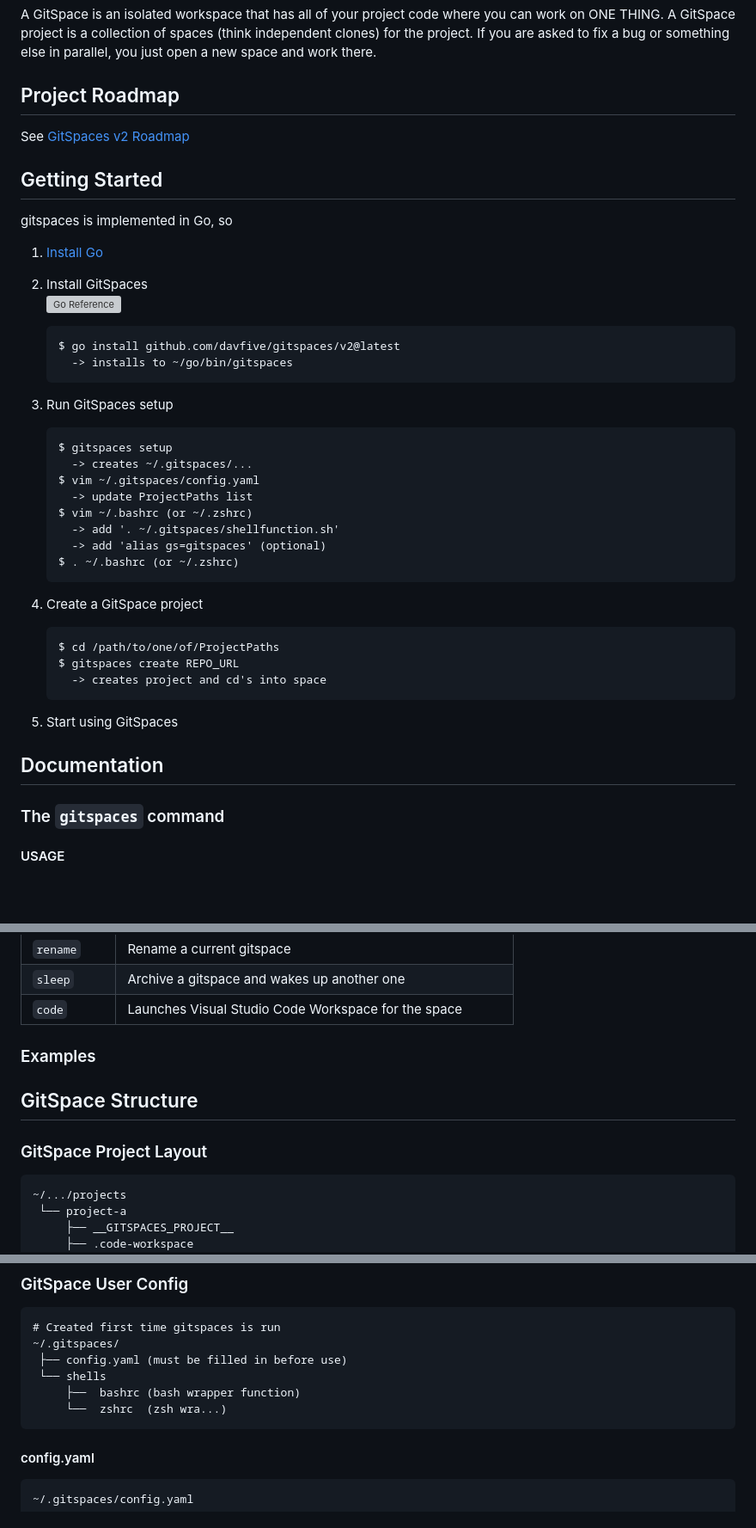
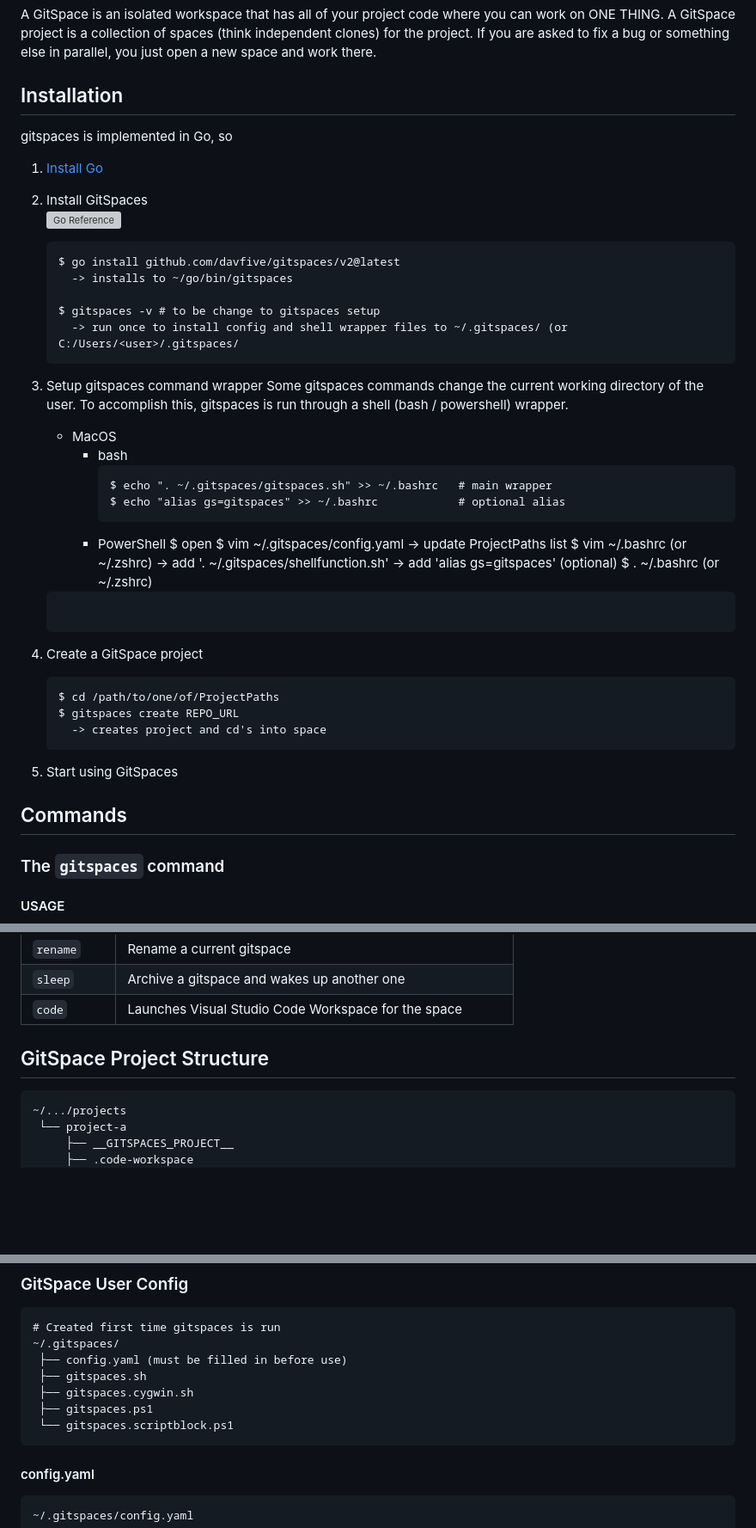
Before and after one commit to davfive/gitspaces, a Markdown page: README.md, 3 parts joined by grey strips. Shown: that part at 86% size. Rendered like a GitHub page; blank space fills up the shorter version; grey boxes are pictures that could not be loaded.

````diff
--- a/README.md
+++ b/README.md
@@ -13,11 +13,7 @@ For those of you with experience using, ahem, the ClearCase vcs, you're familiar
 
 A GitSpace is an isolated workspace that has all of your project code where you can work on ONE THING. A GitSpace project is a collection of spaces (think independent clones) for the project. If you are asked to fix a bug or something else in parallel, you just open a new space and work there.
 
-## Project Roadmap
-
-See [GitSpaces v2 Roadmap](https://github.com/users/davfive/projects/5/views/2)
-
-## Getting Started
+## Installation
 
 gitspaces is implemented in Go, so
 
@@ -28,11 +24,21 @@ gitspaces is implemented in Go, so
    ```
    $ go install github.com/davfive/gitspaces/v2@latest
      -> installs to ~/go/bin/gitspaces
+
+   $ gitspaces -v # to be change to gitspaces setup
+     -> run once to install config and shell wrapper files to ~/.gitspaces/ (or C:/Users/<user>/.gitspaces/
    ```
-4. Run GitSpaces setup
-   ```
-   $ gitspaces setup
-     -> creates ~/.gitspaces/...
+4. Setup gitspaces command wrapper
+   Some gitspaces commands change the current working directory of the user. To accomplish this, gitspaces is run through a shell (bash / powershell) wrapper.
+
+   * MacOS
+      * bash
+        ```
+        $ echo ". ~/.gitspaces/gitspaces.sh" >> ~/.bashrc   # main wrapper
+        $ echo "alias gs=gitspaces" >> ~/.bashrc            # optional alias
+        ```
+      * PowerShell
+        $ open
    $ vim ~/.gitspaces/config.yaml
      -> update ProjectPaths list
    $ vim ~/.bashrc (or ~/.zshrc)
@@ -50,7 +56,7 @@ gitspaces is implemented in Go, so
 
 6. Start using GitSpaces
 
-## Documentation
+## Commands
 
 ### The `gitspaces` command
 #### USAGE
@@ -65,12 +71,9 @@ COMMAND  | Description
 `sleep`  | Archive a gitspace and wakes up another one
 `code`   | Launches Visual Studio Code Workspace for the space
 
-### Examples
 
+## GitSpace Project Structure
 
-## GitSpace Structure
-
-### GitSpace Project Layout
 ```
 ~/.../projects
  └── project-a
@@ -95,9 +98,10 @@ COMMAND  | Description
 # Created first time gitspaces is run
 ~/.gitspaces/
  ├── config.yaml (must be filled in before use)
- └── shells
-     ├──  bashrc (bash wrapper function)
-     └──  zshrc  (zsh wra...)
+ ├── gitspaces.sh
+ ├── gitspaces.cygwin.sh
+ ├── gitspaces.ps1
+ └── gitspaces.scriptblock.ps1
 ```
 
 #### config.yaml
````
